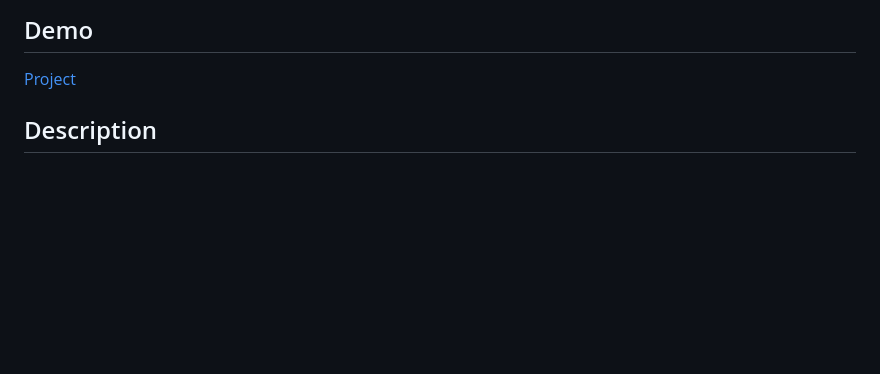
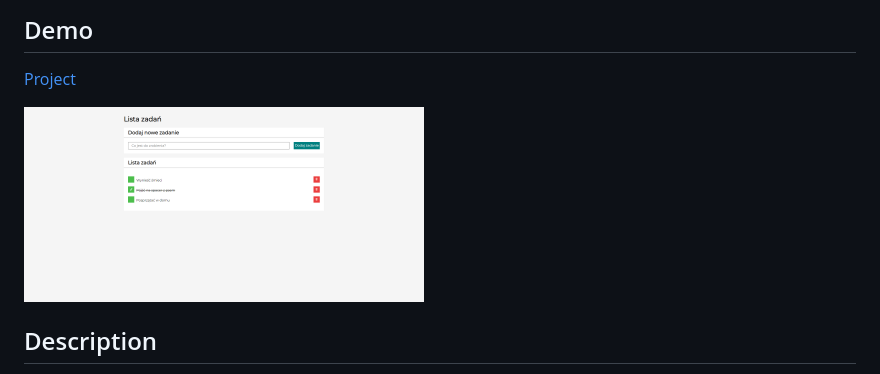
Before and after one commit to piotrpaczuski/ToDoList, a Markdown page: README.md, the part around the change. GitHub-like rendering; pictures changed too: IMG/share.png (added); blank space fills up the shorter version.

```diff
--- a/README.md
+++ b/README.md
@@ -2,6 +2,8 @@
 
 ## Demo
 [Project](https://piotrpaczuski.github.io/ToDoList/)
+
+<img src="IMG/share.png" alt="layout" width="400px">
 
 ## Description
 The web application allows you, to save tasks to be done soon on the board.
```
